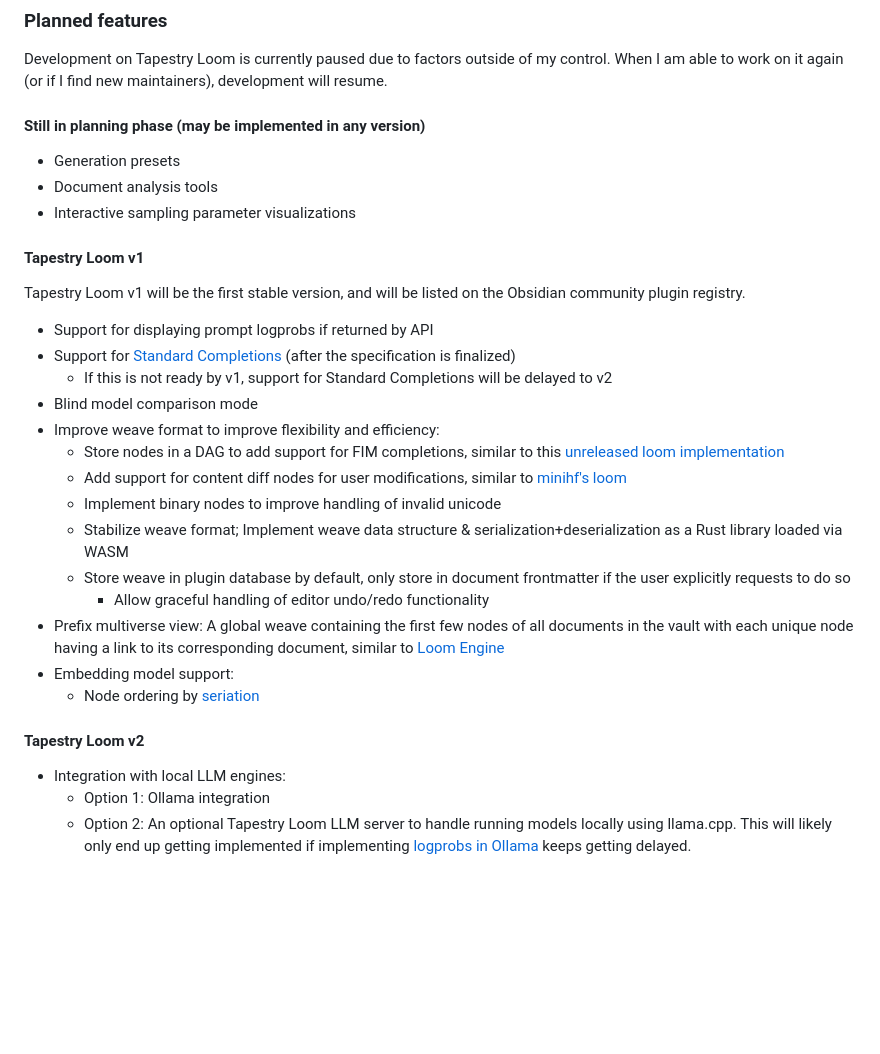
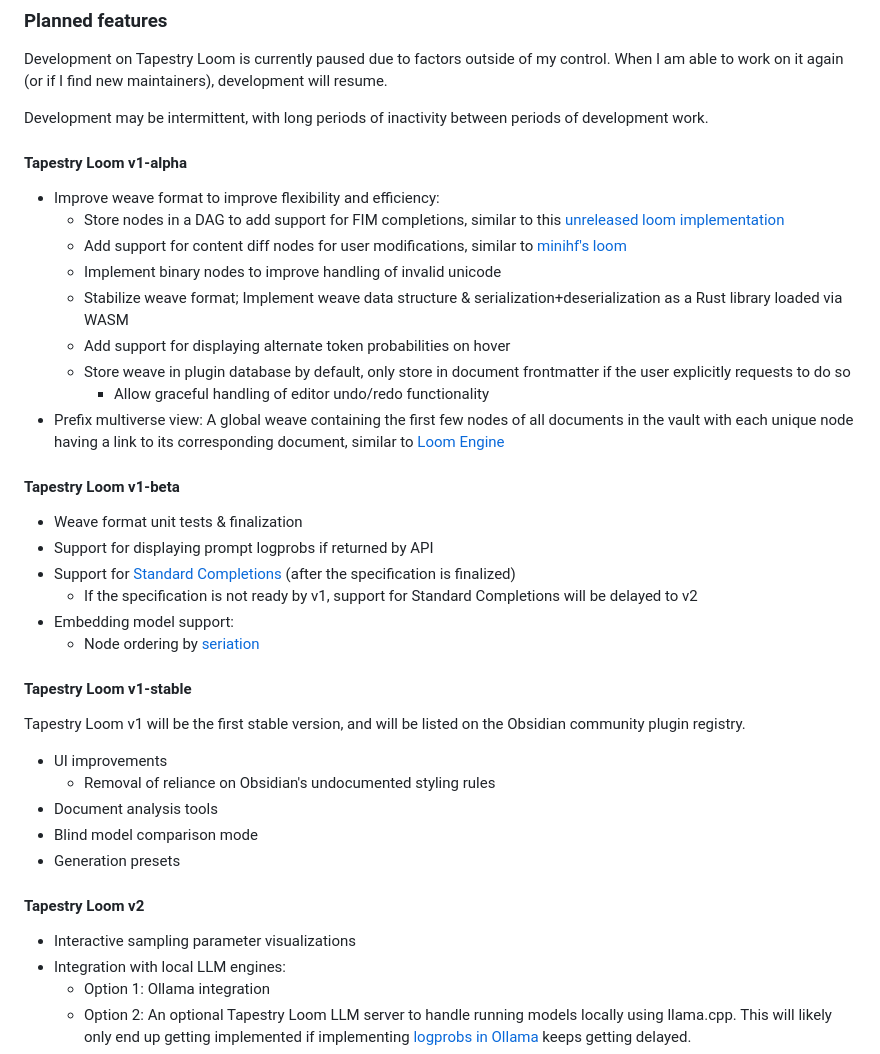
Before and after one commit to transkatgirl/Tapestry-Loom, a Markdown page: README.md, the part around the change. Rendered like a GitHub page; blank space fills up the shorter version.

Commit message:
Updated planned features

```diff
--- a/README.md
+++ b/README.md
@@ -41,33 +41,42 @@ An Obsidian plugin that aims to turn your editor into an IDE for working with ba
 
 Development on Tapestry Loom is currently paused due to factors outside of my control. When I am able to work on it again (or if I find new maintainers), development will resume.
 
-#### Still in planning phase (may be implemented in any version)
+Development may be intermittent, with long periods of inactivity between periods of development work.
 
-- Generation presets
-- Document analysis tools
-- Interactive sampling parameter visualizations
+#### Tapestry Loom v1-alpha
 
-#### **Tapestry Loom v1**
-
-Tapestry Loom v1 will be the first stable version, and will be listed on the Obsidian community plugin registry.
-
-- Support for displaying prompt logprobs if returned by API
-- Support for [Standard Completions](https://standardcompletions.org) (after the specification is finalized)
-	- If this is not ready by v1, support for Standard Completions will be delayed to v2
-- Blind model comparison mode
 - Improve weave format to improve flexibility and efficiency:
 	- Store nodes in a DAG to add support for FIM completions, similar to this [unreleased loom implementation](https://www.youtube.com/watch?v=xDPKR271jas&list=PLFoZLLI8ZnHCaSyopkws_9344avJQ_VEQ&index=19)
 	- Add support for content diff nodes for user modifications, similar to [minihf's loom](https://github.com/JD-P/minihf)
 	- Implement binary nodes to improve handling of invalid unicode
 	- Stabilize weave format; Implement weave data structure & serialization+deserialization as a Rust library loaded via WASM
+	- Add support for displaying alternate token probabilities on hover
 	- Store weave in plugin database by default, only store in document frontmatter if the user explicitly requests to do so
 		- Allow graceful handling of editor undo/redo functionality
 - Prefix multiverse view: A global weave containing the first few nodes of all documents in the vault with each unique node having a link to its corresponding document, similar to [Loom Engine](https://github.com/arcreflex/loom-engine)
+
+#### Tapestry Loom v1-beta
+
+- Weave format unit tests & finalization
+- Support for displaying prompt logprobs if returned by API
+- Support for [Standard Completions](https://standardcompletions.org) (after the specification is finalized)
+	- If the specification is not ready by v1, support for Standard Completions will be delayed to v2
 - Embedding model support:
 	- Node ordering by [seriation](https://www.lesswrong.com/posts/u2ww8yKp9xAB6qzcr/if-you-re-not-sure-how-to-sort-a-list-or-grid-seriate-it)
 
+#### Tapestry Loom v1-stable
+
+Tapestry Loom v1 will be the first stable version, and will be listed on the Obsidian community plugin registry.
+
+- UI improvements
+	- Removal of reliance on Obsidian's undocumented styling rules
+- Document analysis tools
+- Blind model comparison mode
+- Generation presets
+
 #### Tapestry Loom v2
 
+- Interactive sampling parameter visualizations
 - Integration with local LLM engines:
 	- Option 1: Ollama integration
 	- Option 2: An optional Tapestry Loom LLM server to handle running models locally using llama.cpp. This will likely only end up getting implemented if implementing [logprobs in Ollama](https://github.com/ollama/ollama/issues/2415) keeps getting delayed.
```
